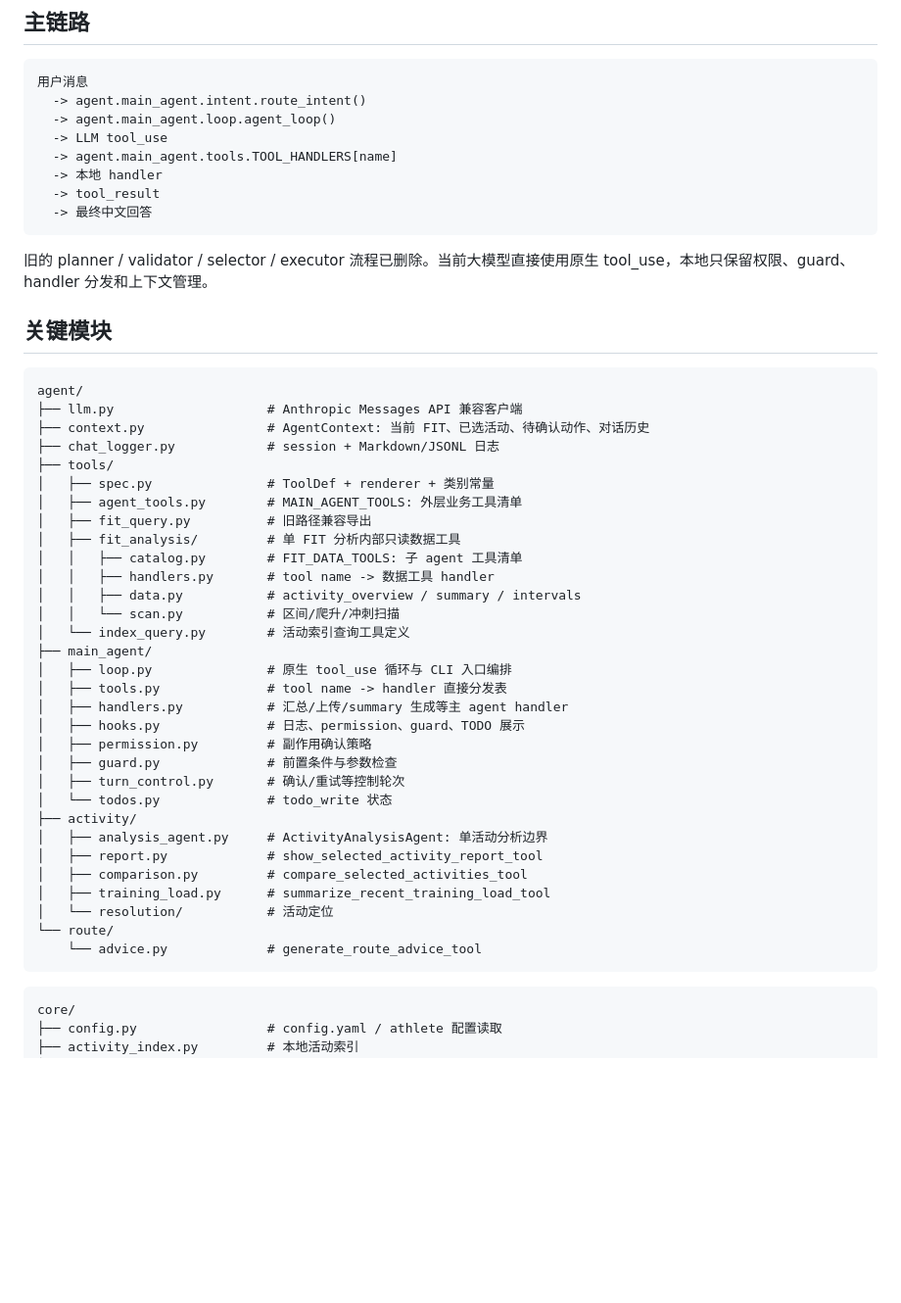
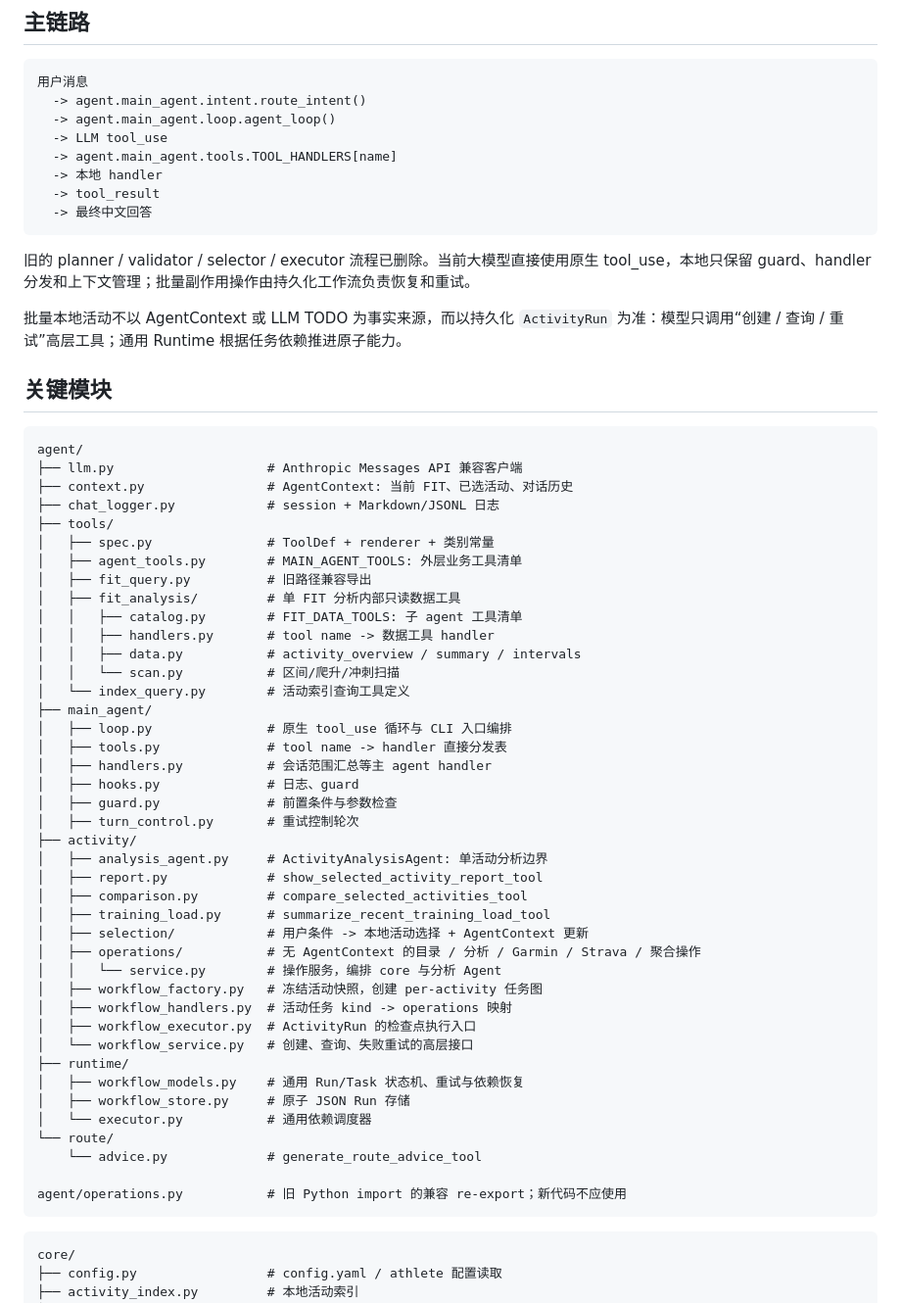
Before and after one commit to jsdylhw/personal_fit_agent, a Markdown page: AGENT_STRUCTURE.md, the part around one of its changes. Shown at 98% size. GitHub-like rendering; blank space fills up the shorter version.

````diff
--- a/AGENT_STRUCTURE.md
+++ b/AGENT_STRUCTURE.md
@@ -25,14 +25,16 @@
   -> 最终中文回答
 ```
 
-旧的 planner / validator / selector / executor 流程已删除。当前大模型直接使用原生 tool_use，本地只保留权限、guard、handler 分发和上下文管理。
+旧的 planner / validator / selector / executor 流程已删除。当前大模型直接使用原生 tool_use，本地只保留 guard、handler 分发和上下文管理；批量副作用操作由持久化工作流负责恢复和重试。
+
+批量本地活动不以 AgentContext 或 LLM TODO 为事实来源，而以持久化 `ActivityRun` 为准：模型只调用“创建 / 查询 / 重试”高层工具；通用 Runtime 根据任务依赖推进原子能力。
 
 ## 关键模块
 
 ```text
 agent/
 ├── llm.py                    # Anthropic Messages API 兼容客户端
-├── context.py                # AgentContext: 当前 FIT、已选活动、待确认动作、对话历史
+├── context.py                # AgentContext: 当前 FIT、已选活动、对话历史
 ├── chat_logger.py            # session + Markdown/JSONL 日志
 ├── tools/
 │   ├── spec.py               # ToolDef + renderer + 类别常量
@@ -47,20 +49,30 @@ agent/
 ├── main_agent/
 │   ├── loop.py               # 原生 tool_use 循环与 CLI 入口编排
 │   ├── tools.py              # tool name -> handler 直接分发表
-│   ├── handlers.py           # 汇总/上传/summary 生成等主 agent handler
-│   ├── hooks.py              # 日志、permission、guard、TODO 展示
-│   ├── permission.py         # 副作用确认策略
+│   ├── handlers.py           # 会话范围汇总等主 agent handler
+│   ├── hooks.py              # 日志、guard
 │   ├── guard.py              # 前置条件与参数检查
-│   ├── turn_control.py       # 确认/重试等控制轮次
-│   └── todos.py              # todo_write 状态
+│   ├── turn_control.py       # 重试控制轮次
 ├── activity/
 │   ├── analysis_agent.py     # ActivityAnalysisAgent: 单活动分析边界
 │   ├── report.py             # show_selected_activity_report_tool
 │   ├── comparison.py         # compare_selected_activities_tool
 │   ├── training_load.py      # summarize_recent_training_load_tool
-│   └── resolution/           # 活动定位
+│   ├── selection/            # 用户条件 -> 本地活动选择 + AgentContext 更新
+│   ├── operations/           # 无 AgentContext 的目录 / 分析 / Garmin / Strava / 聚合操作
+│   │   └── service.py        # 操作服务，编排 core 与分析 Agent
+│   ├── workflow_factory.py   # 冻结活动快照，创建 per-activity 任务图
+│   ├── workflow_handlers.py  # 活动任务 kind -> operations 映射
+│   ├── workflow_executor.py  # ActivityRun 的检查点执行入口
+│   └── workflow_service.py   # 创建、查询、失败重试的高层接口
+├── runtime/
+│   ├── workflow_models.py    # 通用 Run/Task 状态机、重试与依赖恢复
+│   ├── workflow_store.py     # 原子 JSON Run 存储
+│   └── executor.py           # 通用依赖调度器
 └── route/
     └── advice.py             # generate_route_advice_tool
+
+agent/operations.py           # 旧 Python import 的兼容 re-export；新代码不应使用
 ```
 
 ```text
````
Also changed, not shown: other parts of AGENT_STRUCTURE.md (+21 -0 lines), README.md (+40 -7 lines), 代码问题分析与扩展方案.md (+3 -3 lines).
